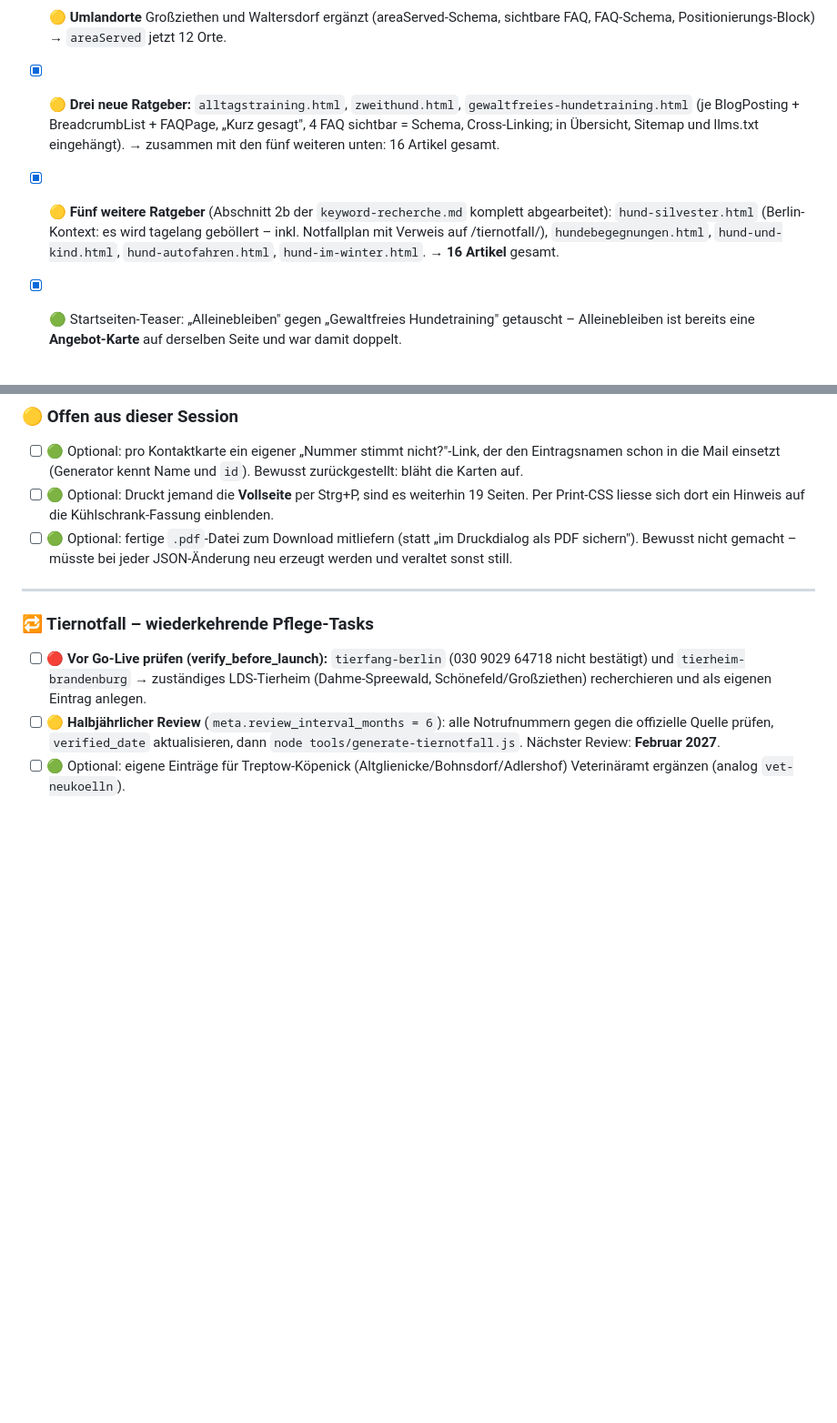
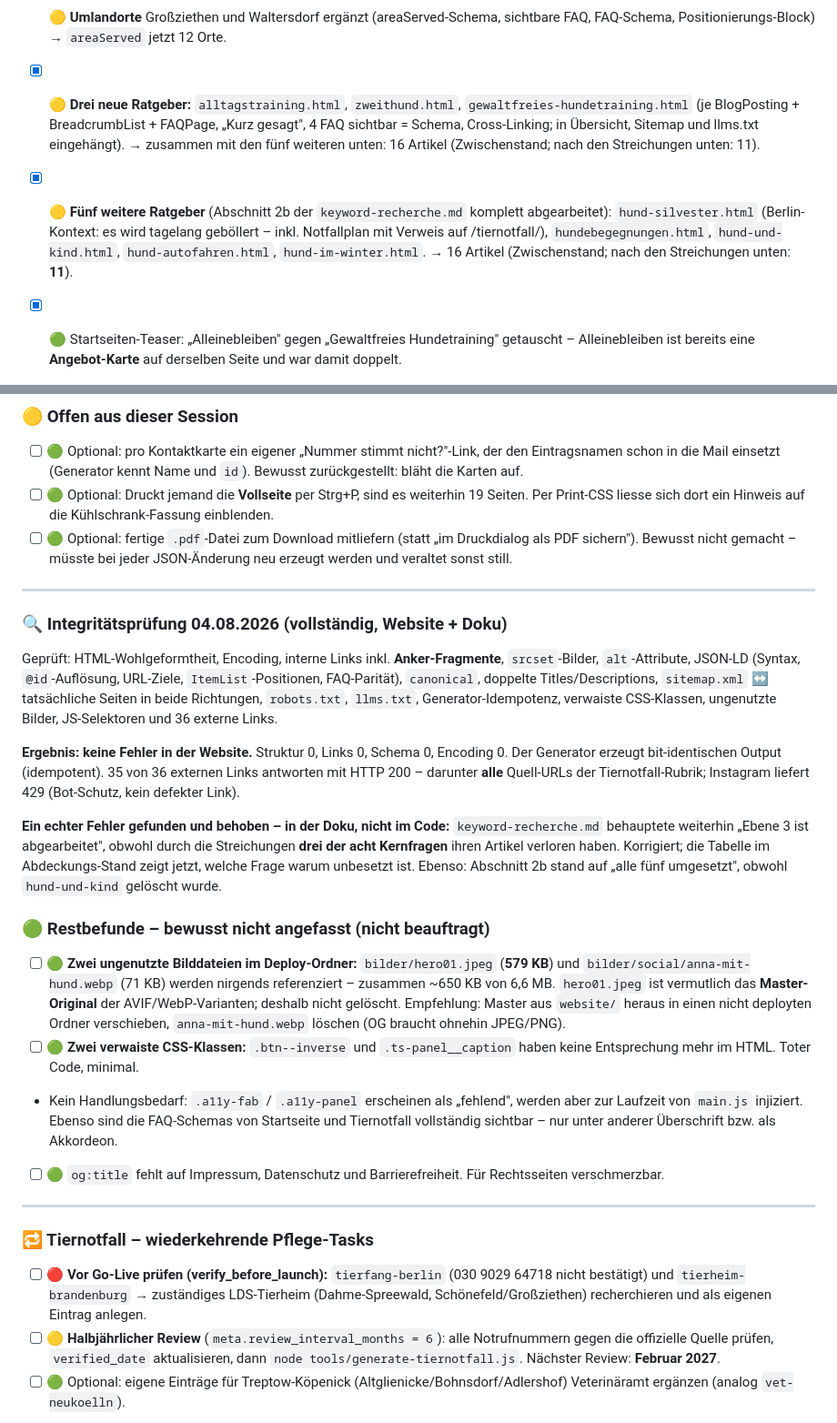
Before and after one commit to raimurokko/anna_praedel_hundetrainerin, a Markdown page: BACKLOG.md, 2 parts joined by grey strips. Shown at 91% size. Rendered like a GitHub page; blank space fills up the shorter version.

```diff
--- a/BACKLOG.md
+++ b/BACKLOG.md
@@ -42,11 +42,11 @@ Priorität: 🔴 hoch · 🟡 mittel · 🟢 niedrig
 - [x] 🟡 **Drei neue Ratgeber:** `alltagstraining.html`, `zweithund.html`,
   `gewaltfreies-hundetraining.html` (je BlogPosting + BreadcrumbList + FAQPage, „Kurz gesagt",
   4 FAQ sichtbar = Schema, Cross-Linking; in Übersicht, Sitemap und llms.txt eingehängt).
-  → zusammen mit den fünf weiteren unten: 16 Artikel gesamt.
+  → zusammen mit den fünf weiteren unten: 16 Artikel (Zwischenstand; nach den Streichungen unten: 11).
 - [x] 🟡 **Fünf weitere Ratgeber** (Abschnitt 2b der `keyword-recherche.md` komplett abgearbeitet):
   `hund-silvester.html` (Berlin-Kontext: es wird tagelang geböllert – inkl. Notfallplan mit Verweis
   auf /tiernotfall/), `hundebegegnungen.html`, `hund-und-kind.html`, `hund-autofahren.html`,
-  `hund-im-winter.html`. → **16 Artikel** gesamt.
+  `hund-im-winter.html`. → 16 Artikel (Zwischenstand; nach den Streichungen unten: **11**).
 - [x] 🟢 Startseiten-Teaser: „Alleinebleiben" gegen „Gewaltfreies Hundetraining" getauscht –
   Alleinebleiben ist bereits eine **Angebot-Karte** auf derselben Seite und war damit doppelt.
 - [x] 🟢 `llms.txt`: Umlandorte und „mobil/Hausbesuch" an drei weiteren Stellen nachgezogen.
@@ -157,6 +157,41 @@ Verkraftbar, wenn der „Warum"-Teil und die FAQ dafür ausgebaut werden – son
   Print-CSS liesse sich dort ein Hinweis auf die Kühlschrank-Fassung einblenden.
 - [ ] 🟢 Optional: fertige `.pdf`-Datei zum Download mitliefern (statt „im Druckdialog als PDF sichern").
   Bewusst nicht gemacht – müsste bei jeder JSON-Änderung neu erzeugt werden und veraltet sonst still.
+
+---
+
+### 🔍 Integritätsprüfung 04.08.2026 (vollständig, Website + Doku)
+
+Geprüft: HTML-Wohlgeformtheit, Encoding, interne Links inkl. **Anker-Fragmente**, `srcset`-Bilder,
+`alt`-Attribute, JSON-LD (Syntax, `@id`-Auflösung, URL-Ziele, `ItemList`-Positionen, FAQ-Parität),
+`canonical`, doppelte Titles/Descriptions, `sitemap.xml` ↔ tatsächliche Seiten in beide Richtungen,
+`robots.txt`, `llms.txt`, Generator-Idempotenz, verwaiste CSS-Klassen, ungenutzte Bilder,
+JS-Selektoren und 36 externe Links.
+
+**Ergebnis: keine Fehler in der Website.** Struktur 0, Links 0, Schema 0, Encoding 0.
+Der Generator erzeugt bit-identischen Output (idempotent). 35 von 36 externen Links antworten mit
+HTTP 200 – darunter **alle** Quell-URLs der Tiernotfall-Rubrik; Instagram liefert 429 (Bot-Schutz,
+kein defekter Link).
+
+**Ein echter Fehler gefunden und behoben – in der Doku, nicht im Code:**
+`keyword-recherche.md` behauptete weiterhin „Ebene 3 ist abgearbeitet", obwohl durch die
+Streichungen **drei der acht Kernfragen** ihren Artikel verloren haben. Korrigiert; die Tabelle im
+Abdeckungs-Stand zeigt jetzt, welche Frage warum unbesetzt ist. Ebenso: Abschnitt 2b stand auf
+„alle fünf umgesetzt", obwohl `hund-und-kind` gelöscht wurde.
+
+### 🟢 Restbefunde – bewusst nicht angefasst (nicht beauftragt)
+- [ ] 🟢 **Zwei ungenutzte Bilddateien im Deploy-Ordner:** `bilder/hero01.jpeg` (**579 KB**) und
+  `bilder/social/anna-mit-hund.webp` (71 KB) werden nirgends referenziert – zusammen ~650 KB von
+  6,6 MB. `hero01.jpeg` ist vermutlich das **Master-Original** der AVIF/WebP-Varianten; deshalb
+  nicht gelöscht. Empfehlung: Master aus `website/` heraus in einen nicht deployten Ordner
+  verschieben, `anna-mit-hund.webp` löschen (OG braucht ohnehin JPEG/PNG).
+- [ ] 🟢 **Zwei verwaiste CSS-Klassen:** `.btn--inverse` und `.ts-panel__caption` haben keine
+  Entsprechung mehr im HTML. Toter Code, minimal.
+- Kein Handlungsbedarf: `.a11y-fab` / `.a11y-panel` erscheinen als „fehlend", werden aber zur
+  Laufzeit von `main.js` injiziert. Ebenso sind die FAQ-Schemas von Startseite und Tiernotfall
+  vollständig sichtbar – nur unter anderer Überschrift bzw. als Akkordeon.
+- [ ] 🟢 `og:title` fehlt auf Impressum, Datenschutz und Barrierefreiheit. Für Rechtsseiten
+  verschmerzbar.
 
 ---
 
```
Also changed, not shown: keyword-recherche.md (+26 -10 lines).
